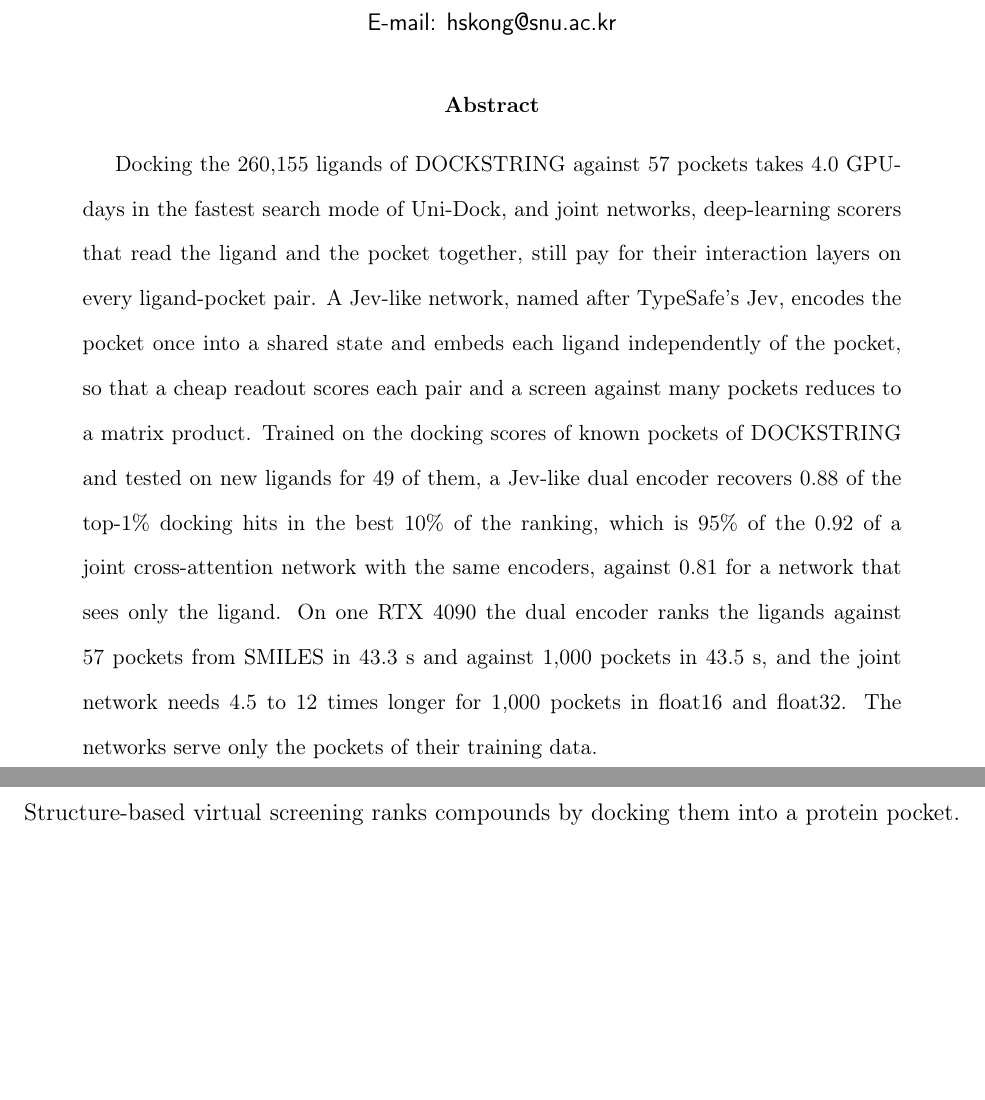
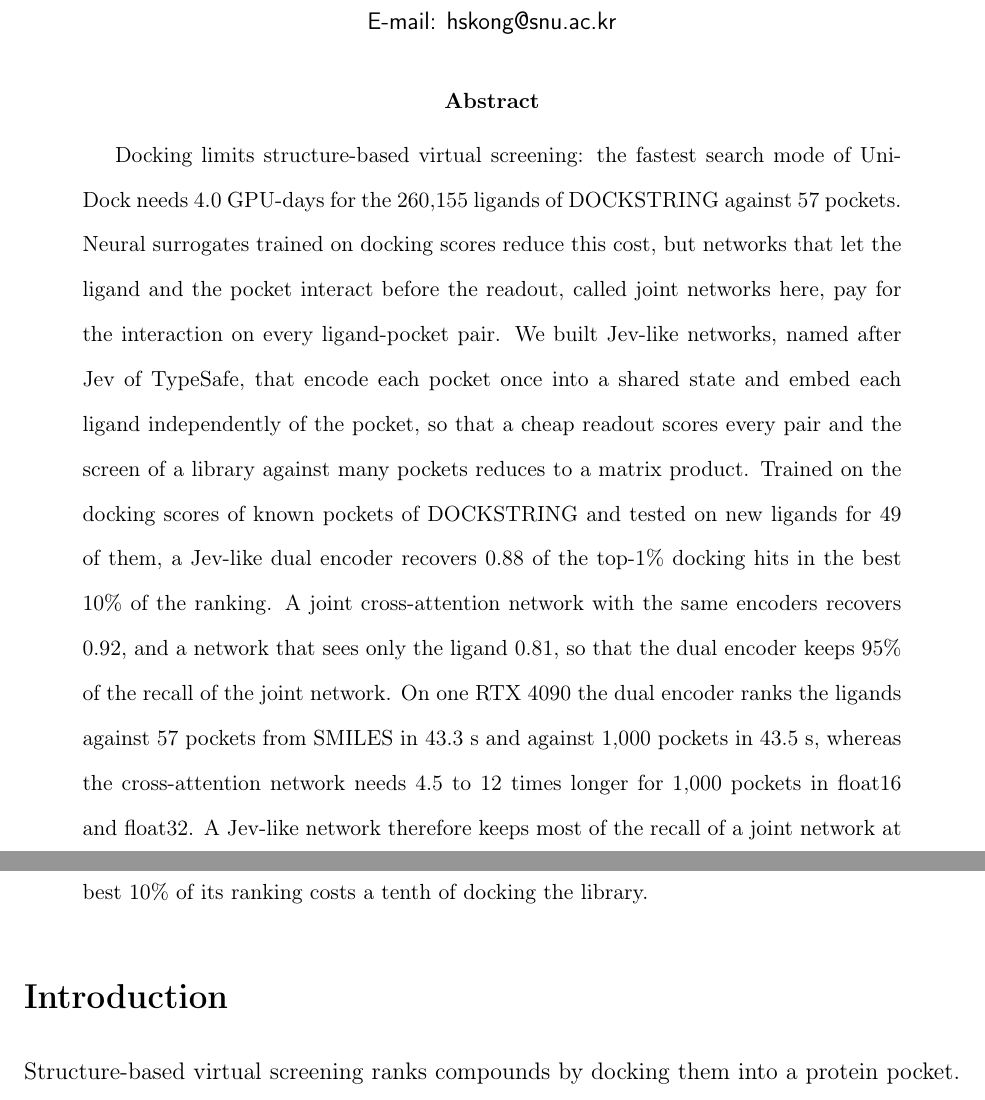
Before and after one commit to Gumgo91/jev-like-screening, a LaTeX paper (manuscript/main.tex): two parts of pages 1 and 2 of 23, joined at a grey line, cut so that both start at the same text, the shorter picture padded with empty space. Compiled offline with pdfLaTeX.

Commit message:
Revise the abstract

```diff
--- a/manuscript/main.tex
+++ b/manuscript/main.tex
@@ -30,7 +30,7 @@
 \end{tocentry}
 
 \begin{abstract}
-Docking the \tmALig{} ligands of DOCKSTRING against 57 pockets takes \pocketDockDaysFast{} GPU-days in the fastest search mode of Uni-Dock, and joint networks, deep-learning scorers that read the ligand and the pocket together, still pay for their interaction layers on every ligand-pocket pair. A Jev-like network, named after TypeSafe's Jev, encodes the pocket once into a shared state and embeds each ligand independently of the pocket, so that a cheap readout scores each pair and a screen against many pockets reduces to a matrix product. Trained on the docking scores of known pockets of DOCKSTRING and tested on new ligands for \kfNTargets{} of them, a Jev-like dual encoder recovers \kfDualTen{} of the top-1\% docking hits in the best 10\% of the ranking, which is \kfRatioDual{}\% of the \kfXattnTen{} of a joint cross-attention network with the same encoders, against \kfConstTen{} for a network that sees only the ligand. On one \tmAGpu{} the dual encoder ranks the ligands against 57 pockets from SMILES in \tmADualFiftySevenFull{} s and against 1{,}000 pockets in \tmADualThousandFull{} s, and the joint network needs \tmARatioXaHalfThousandFull{} to \tmARatioXaSingleThousandFull{} times longer for 1{,}000 pockets in float16 and float32. The networks serve only the pockets of their training data.
+Docking limits structure-based virtual screening: the fastest search mode of Uni-Dock needs \pocketDockDaysFast{} GPU-days for the \tmALig{} ligands of DOCKSTRING against 57 pockets. Neural surrogates trained on docking scores reduce this cost, but networks that let the ligand and the pocket interact before the readout, called joint networks here, pay for the interaction on every ligand-pocket pair. We built Jev-like networks, named after Jev of TypeSafe, that encode each pocket once into a shared state and embed each ligand independently of the pocket, so that a cheap readout scores every pair and the screen of a library against many pockets reduces to a matrix product. Trained on the docking scores of known pockets of DOCKSTRING and tested on new ligands for \kfNTargets{} of them, a Jev-like dual encoder recovers \kfDualTen{} of the top-1\% docking hits in the best 10\% of the ranking. A joint cross-attention network with the same encoders recovers \kfXattnTen{}, and a network that sees only the ligand \kfConstTen{}, so that the dual encoder keeps \kfRatioDual{}\% of the recall of the joint network. On one \tmAGpu{} the dual encoder ranks the ligands against 57 pockets from SMILES in \tmADualFiftySevenFull{} s and against 1{,}000 pockets in \tmADualThousandFull{} s, whereas the cross-attention network needs \tmARatioXaHalfThousandFull{} to \tmARatioXaSingleThousandFull{} times longer for 1{,}000 pockets in float16 and float32. A Jev-like network therefore keeps most of the recall of a joint network at a screening cost that hardly grows with the number of pockets, and docking only the best 10\% of its ranking costs a tenth of docking the library.
 \end{abstract}
 
 \input{intro}
```
Also changed, not shown: README.md.
